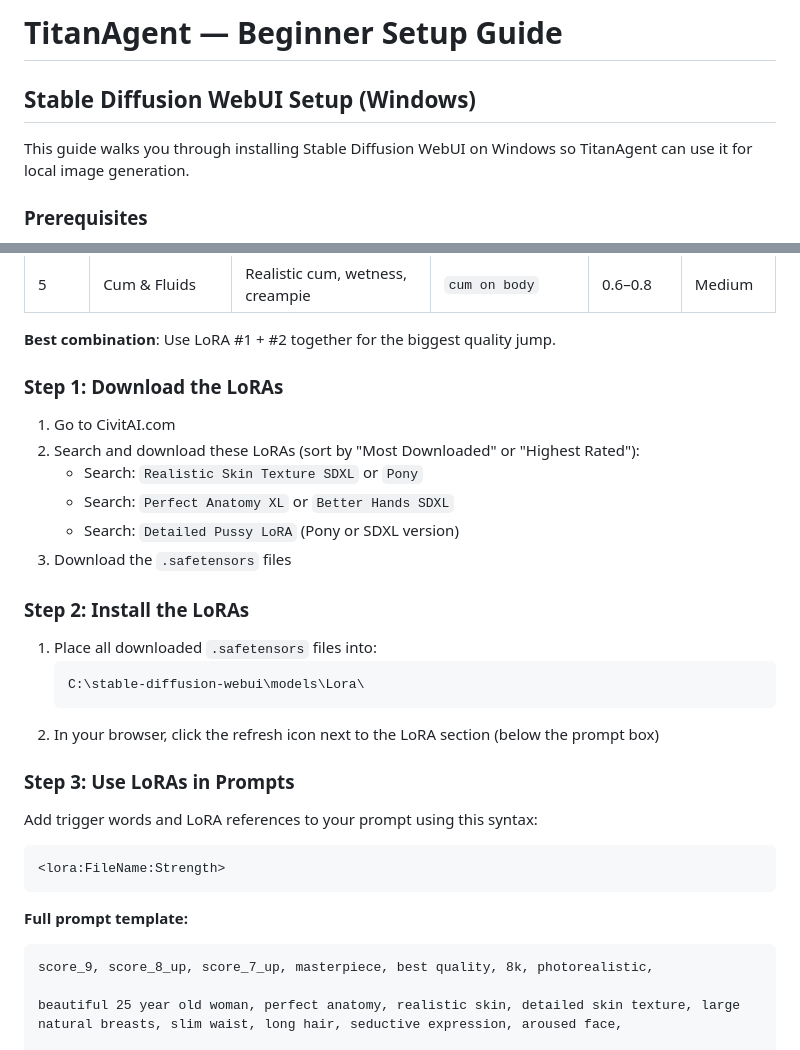
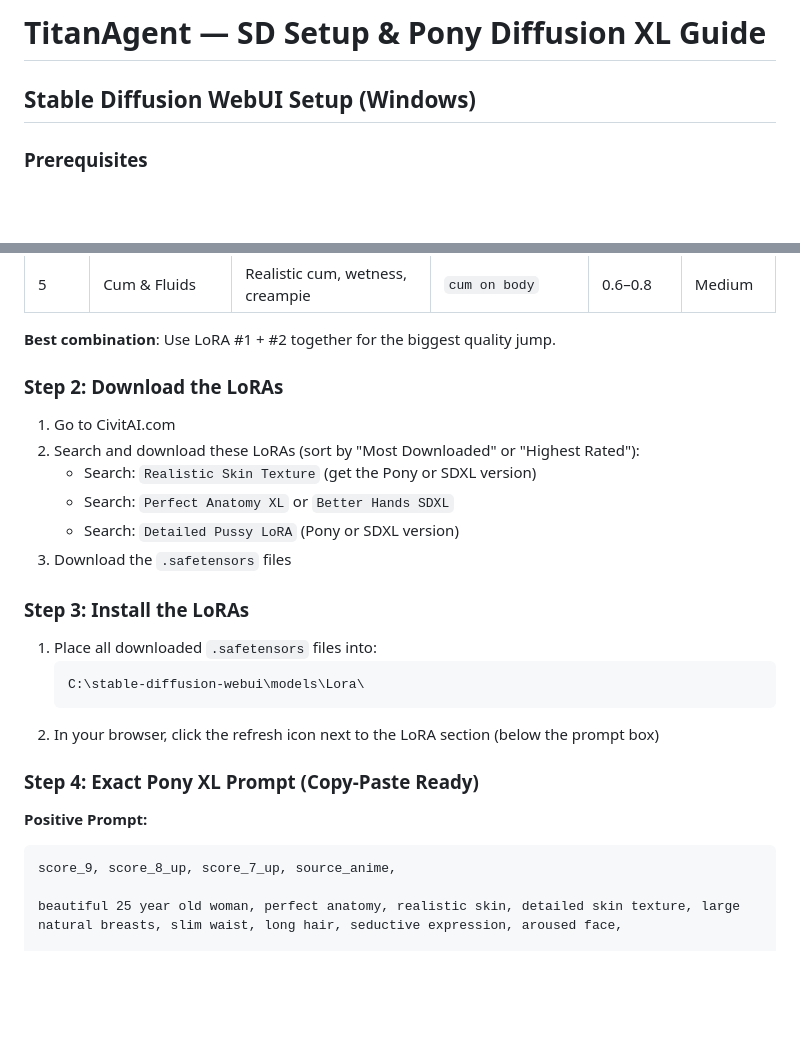
Before and after one commit to banky420star/titan, a Markdown page: docs/nsfw_lora_guide.md, 2 parts joined by grey strips. GitHub-like rendering; blank space fills up the shorter version.

````diff
--- a/docs/nsfw_lora_guide.md
+++ b/docs/nsfw_lora_guide.md
@@ -1,8 +1,6 @@
-# TitanAgent — Beginner Setup Guide
+# TitanAgent — SD Setup & Pony Diffusion XL Guide
 
 ## Stable Diffusion WebUI Setup (Windows)
-
-This guide walks you through installing Stable Diffusion WebUI on Windows so TitanAgent can use it for local image generation.
 
 ### Prerequisites
 
@@ -134,16 +110,16 @@ TitanAgent supports NSFW generation when `nsfw_enabled: true` is set in `config.
 
 **Best combination**: Use LoRA #1 + #2 together for the biggest quality jump.
 
-### Step 1: Download the LoRAs
+### Step 2: Download the LoRAs
 
 1. Go to CivitAI.com
 2. Search and download these LoRAs (sort by "Most Downloaded" or "Highest Rated"):
-   - Search: `Realistic Skin Texture SDXL` or `Pony`
+   - Search: `Realistic Skin Texture` (get the Pony or SDXL version)
    - Search: `Perfect Anatomy XL` or `Better Hands SDXL`
    - Search: `Detailed Pussy LoRA` (Pony or SDXL version)
 3. Download the `.safetensors` files
 
-### Step 2: Install the LoRAs
+### Step 3: Install the LoRAs
 
 1. Place all downloaded `.safetensors` files into:
    ```
@@ -151,18 +127,12 @@ TitanAgent supports NSFW generation when `nsfw_enabled: true` is set in `config.
    ```
 2. In your browser, click the refresh icon next to the LoRA section (below the prompt box)
 
-### Step 3: Use LoRAs in Prompts
+### Step 4: Exact Pony XL Prompt (Copy-Paste Ready)
 
-Add trigger words and LoRA references to your prompt using this syntax:
+**Positive Prompt:**
 
 ```
-<lora:FileName:Strength>
-```
-
-**Full prompt template:**
-
-```
-score_9, score_8_up, score_7_up, masterpiece, best quality, 8k, photorealistic,
+score_9, score_8_up, score_7_up, source_anime,
 
 beautiful 25 year old woman, perfect anatomy, realistic skin, detailed skin texture, large natural breasts, slim waist, long hair, seductive expression, aroused face,
 
````
Also changed, not shown: other parts of docs/nsfw_lora_guide.md (+62 -62 lines).
